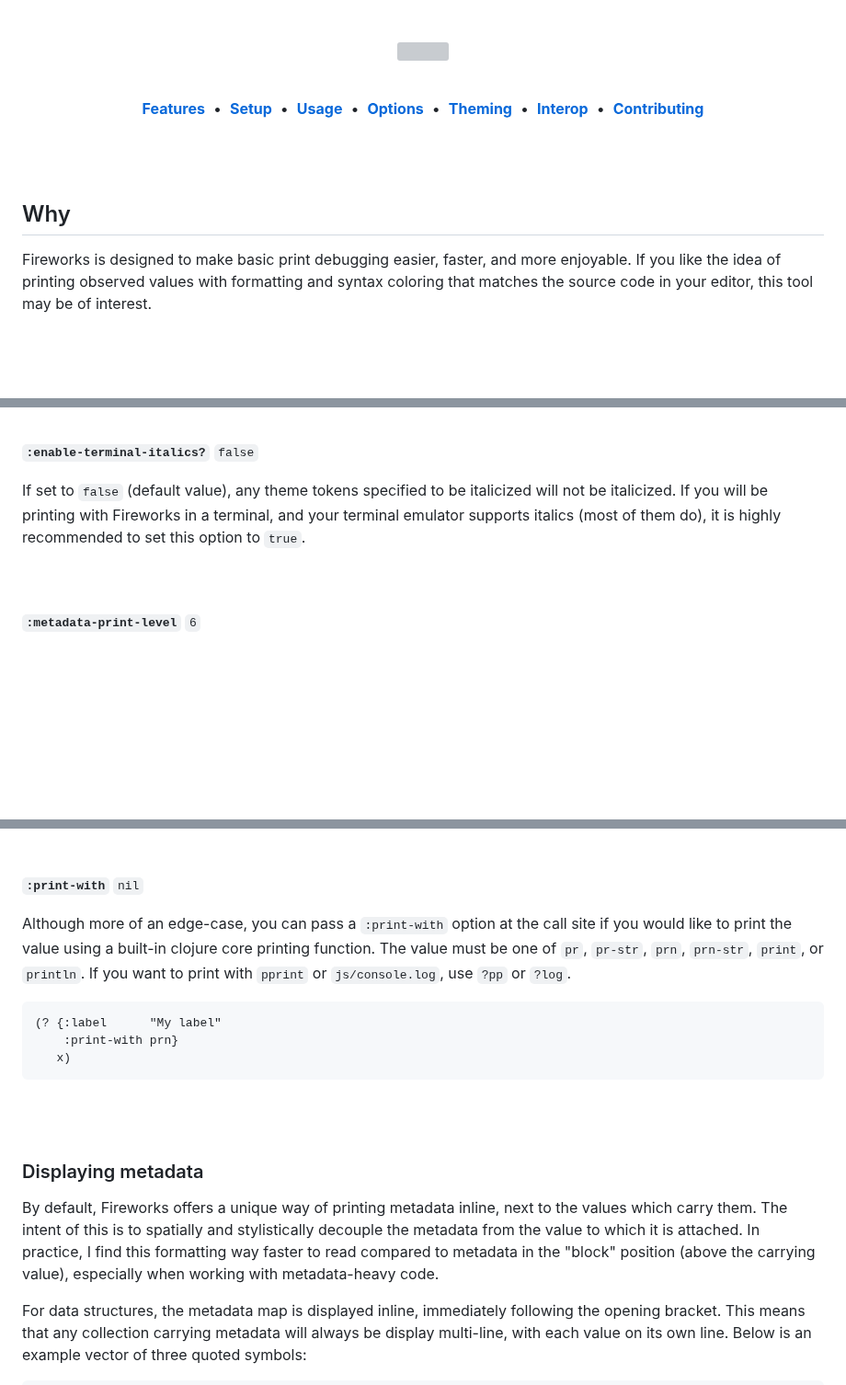
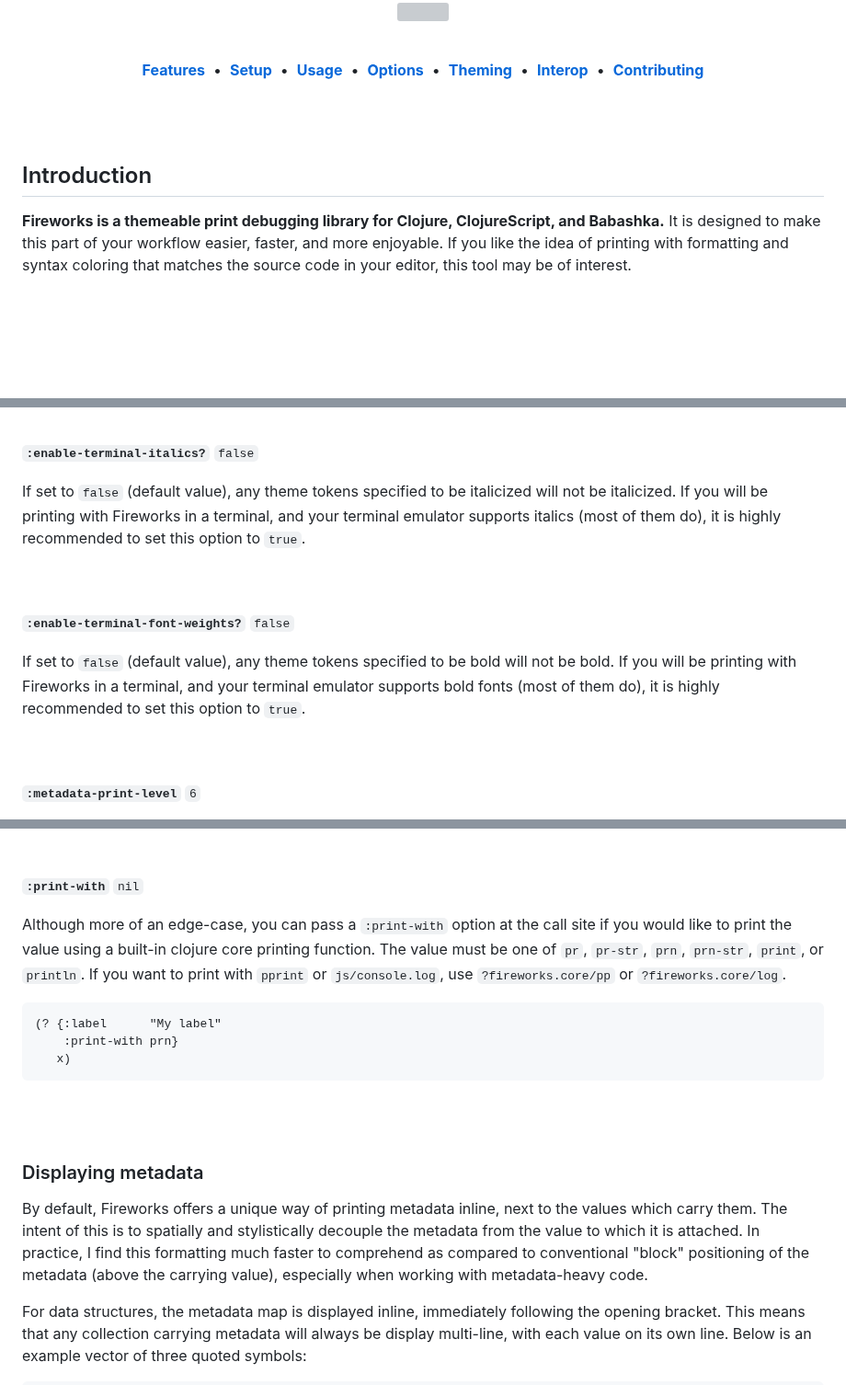
Before and after one commit to paintparty/fireworks, a Markdown page: README.md, 3 parts joined by grey strips. Shown at 92% size. Drawn GitHub-style; blank space fills up the shorter version; grey boxes are pictures that could not be loaded.

Commit message:
Tweak readme

````diff
--- a/README.md
+++ b/README.md
@@ -14,5 +16,5 @@
 
-<br>
+<!-- <br> -->
 
 <p align="center">
 <a href="https://clojars.org/io.github.paintparty/fireworks">
@@ -21,6 +23,7 @@
 </p>
 
 <br>
+
 
 <div align="center">
 
@@ -40,8 +43,8 @@
 <br>
 
 
-## Why
-Fireworks is designed to make basic print debugging easier, faster, and more enjoyable. If you like the idea of printing observed values with formatting and syntax coloring that matches the source code in your editor, this tool may be of interest.
+## Introduction
+**Fireworks is a themeable print debugging library for Clojure, ClojureScript, and Babashka.** It is designed to make this part of your workflow easier, faster, and more enjoyable. If you like the idea of printing with formatting and syntax coloring that matches the source code in your editor, this tool may be of interest.
 
 <br>
 <br>
@@ -445,6 +447,14 @@ If set to `false` (default value), any theme tokens specified to be italicized w
 <br>
 <br>
 
+**`:enable-terminal-font-weights?`** `false`
+
+If set to `false` (default value), any theme tokens specified to be bold will not be bold. If you will be printing with Fireworks in a terminal, and your terminal emulator supports bold fonts (most of them do), it is highly recommended to set this option to `true`.
+
+
+<br>
+<br>
+
 **`:metadata-print-level`** `6`
 
 Sets the max depth of printing for metadata maps that contain nested collections.
@@ -482,7 +492,7 @@ Find and highlight values in the printed output. See [Highlighting values](#high
 
 **`:print-with`** `nil`
 
-Although more of an edge-case, you can pass a `:print-with` option at the call site if you would like to print the value using a built-in clojure core printing function. The value must be one of `pr`, `pr-str`, `prn`, `prn-str`, `print`, or `println`. If you want to print with `pprint` or `js/console.log`, use `?pp` or `?log`.
+Although more of an edge-case, you can pass a `:print-with` option at the call site if you would like to print the value using a built-in clojure core printing function. The value must be one of `pr`, `pr-str`, `prn`, `prn-str`, `print`, or `println`. If you want to print with `pprint` or `js/console.log`, use `?fireworks.core/pp` or `?fireworks.core/log`.
 
 ```Clojure
 (? {:label      "My label"
@@ -495,7 +505,7 @@ Although more of an edge-case, you can pass a `:print-with` option at the call s
 <br>
 
 ### Displaying metadata
-By default, Fireworks offers a unique way of printing metadata inline, next to the values which carry them. The intent of this is to spatially and stylistically decouple the metadata from the value to which it is attached. In practice, I find this formatting way faster to read compared to metadata in the "block" position (above the carrying value), especially when working with metadata-heavy code.
+By default, Fireworks offers a unique way of printing metadata inline, next to the values which carry them. The intent of this is to spatially and stylistically decouple the metadata from the value to which it is attached. In practice, I find this formatting much faster to comprehend as compared to conventional "block" positioning of the metadata (above the carrying value), especially when working with metadata-heavy code.
 
 For data structures, the metadata map is displayed inline, immediately following the opening bracket. This means that any collection carrying metadata will always be display multi-line, with each value on its own line. Below is an example vector of three quoted symbols:
 
````
Also changed, not shown: other parts of README.md (+11 -10 lines).
